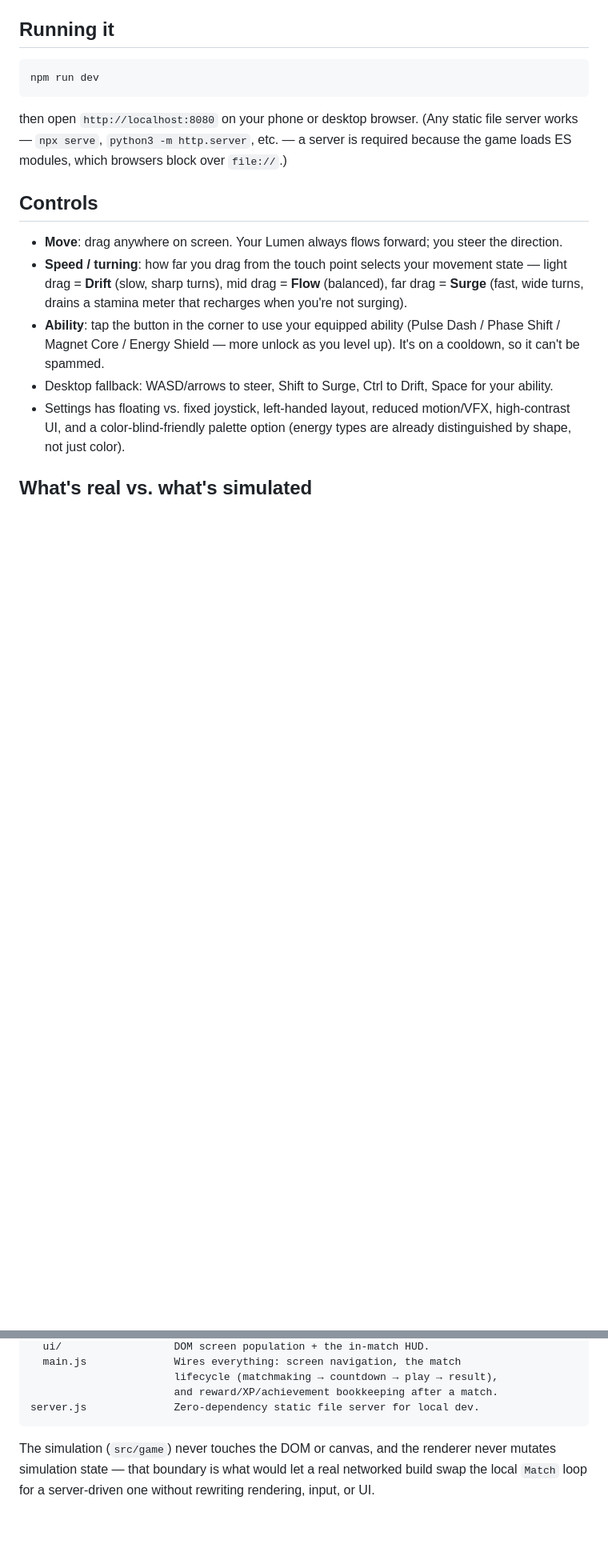
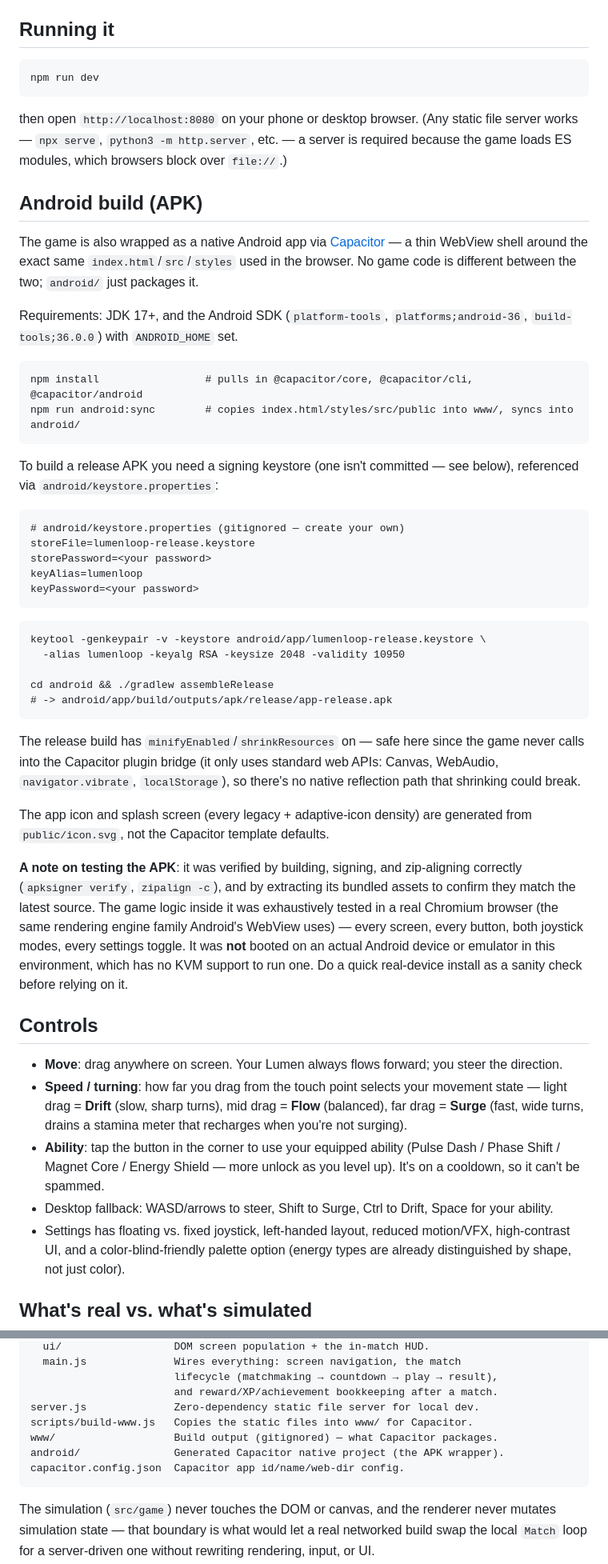
Before and after one commit to arjuntradingacc-maker/worms-ohhh-, a Markdown page: README.md, 2 parts joined by grey strips. Shown at 80% size. Rendered like a GitHub page; blank space fills up the shorter version.

Commit message:
Document the Android build in the README
Covers the keystore setup, the release build's minify/shrink rationale,
and an honest note on what APK verification did and didn't cover (no
on-device/emulator boot — this environment has no KVM to run one).

Co-Authored-By: Claude Sonnet 5 <noreply@anthropic.com>
Claude-Session: https://claude.ai/code/session_01VhutxKG3sjDQ8ZVnSQE3fc

````diff
--- a/README.md
+++ b/README.md
@@ -24,6 +24,58 @@ then open `http://localhost:8080` on your phone or desktop browser. (Any
 static file server works — `npx serve`, `python3 -m http.server`, etc. — a
 server is required because the game loads ES modules, which browsers block
 over `file://`.)
+
+## Android build (APK)
+
+The game is also wrapped as a native Android app via
+[Capacitor](https://capacitorjs.com) — a thin WebView shell around the exact
+same `index.html`/`src`/`styles` used in the browser. No game code is
+different between the two; `android/` just packages it.
+
+Requirements: JDK 17+, and the Android SDK (`platform-tools`,
+`platforms;android-36`, `build-tools;36.0.0`) with `ANDROID_HOME` set.
+
+```
+npm install                 # pulls in @capacitor/core, @capacitor/cli, @capacitor/android
+npm run android:sync        # copies index.html/styles/src/public into www/, syncs into android/
+```
+
+To build a release APK you need a signing keystore (one isn't committed —
+see below), referenced via `android/keystore.properties`:
+
+```
+# android/keystore.properties (gitignored — create your own)
+storeFile=lumenloop-release.keystore
+storePassword=<your password>
+keyAlias=lumenloop
+keyPassword=<your password>
+```
+
+```
+keytool -genkeypair -v -keystore android/app/lumenloop-release.keystore \
+  -alias lumenloop -keyalg RSA -keysize 2048 -validity 10950
+
+cd android && ./gradlew assembleRelease
+# -> android/app/build/outputs/apk/release/app-release.apk
+```
+
+The release build has `minifyEnabled`/`shrinkResources` on — safe here since
+the game never calls into the Capacitor plugin bridge (it only uses standard
+web APIs: Canvas, WebAudio, `navigator.vibrate`, `localStorage`), so there's
+no native reflection path that shrinking could break.
+
+The app icon and splash screen (every legacy + adaptive-icon density) are
+generated from `public/icon.svg`, not the Capacitor template defaults.
+
+**A note on testing the APK**: it was verified by building, signing, and
+zip-aligning correctly (`apksigner verify`, `zipalign -c`), and by extracting
+its bundled assets to confirm they match the latest source. The game logic
+inside it was exhaustively tested in a real Chromium browser (the same
+rendering engine family Android's WebView uses) — every screen, every
+button, both joystick modes, every settings toggle. It was **not** booted on
+an actual Android device or emulator in this environment, which has no KVM
+support to run one. Do a quick real-device install as a sanity check before
+relying on it.
 
 ## Controls
 
@@ -116,6 +168,10 @@ src/
                        lifecycle (matchmaking → countdown → play → result),
                        and reward/XP/achievement bookkeeping after a match.
 server.js              Zero-dependency static file server for local dev.
+scripts/build-www.js   Copies the static files into www/ for Capacitor.
+www/                   Build output (gitignored) — what Capacitor packages.
+android/               Generated Capacitor native project (the APK wrapper).
+capacitor.config.json  Capacitor app id/name/web-dir config.
 ```
 
 The simulation (`src/game`) never touches the DOM or canvas, and the
````
